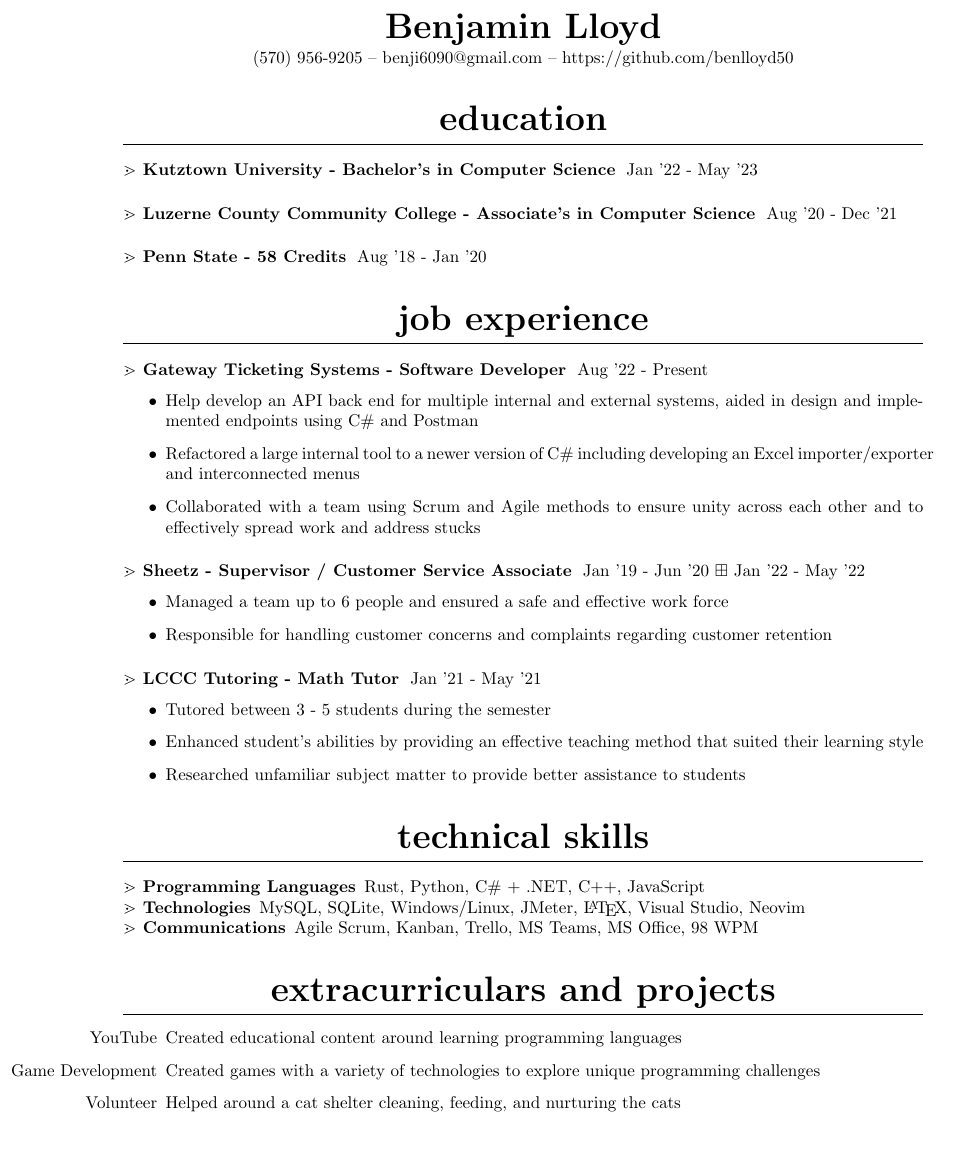
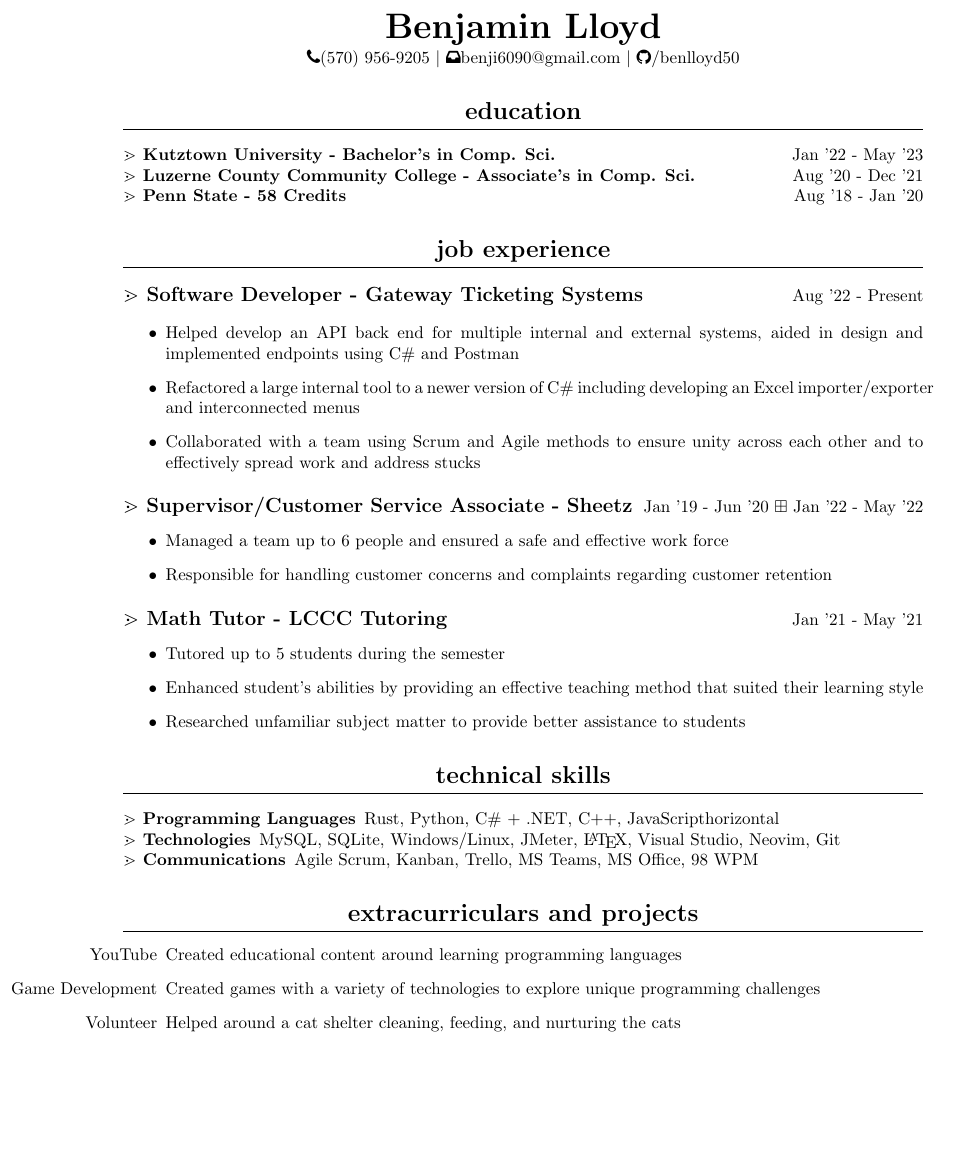
Before and after one commit to benlloyd50/resume, a LaTeX CV (resume.tex): part of the page, cut so that both start at the same text, the shorter picture padded with empty space. Compiled offline with pdfLaTeX.

Commit message:
Updated much more formatting

```diff
--- a/resume.tex
+++ b/resume.tex
@@ -3,11 +3,13 @@
 \usepackage{amssymb}
 \usepackage{titlesec}
 \usepackage{titling}
+\usepackage{ragged2e}
 \usepackage[margin=1in]{geometry}
+\usepackage{fontawesome}
 
-\titleformat{\section}{\filcenter\huge\bfseries\lowercase}{}{0em}{}[\titlerule]
+\titleformat{\section}{\filcenter\Large\bfseries\lowercase}{}{0em}{}[\titlerule]
 
-\titleformat{\subsection}[runin]{\bfseries}{$\gtrdot$ }{0em}{}
+\titleformat{\subsection}[runin]{\bfseries\large}{$\gtrdot$ }{0em}{}
 
 \titleformat{\subsubsection}[runin]{\bfseries}{$\gtrdot$ }{0em}{}
 
@@ -20,7 +22,7 @@
 
 \vspace{.25em}
 
-(570) 956-9205 -- benji6090@gmail.com -- https://github.com/benlloyd50
+{\faPhone{}}(570) 956-9205 $\vert$ {\faInbox{}}benji6090@gmail.com $\vert$ {\faGithub{}}/benlloyd50
 
 \end{center}
 }
@@ -33,38 +35,39 @@
 \maketitle
 
 \section{Education}
-\subsection{Kutztown University - Bachelor's in Computer Science} Jan '22 - May '23
+\subsubsection{Kutztown University - Bachelor's in Comp. Sci.} \hfill Jan '22 - May '23
 
-\subsection{Luzerne County Community College - Associate's in Computer Science} Aug '20 - Dec '21
+\subsubsection{Luzerne County Community College - Associate's in Comp. Sci.} \hfill Aug '20 - Dec '21
 
-\subsection{Penn State - 58 Credits} Aug '18 - Jan '20
+\subsubsection{Penn State - 58 Credits} \hfill Aug '18 - Jan '20
 
 \section{Job Experience}
-\subsection{Gateway Ticketing Systems - Software Developer} Aug '22 - Present
+\subsection{Software Developer - Gateway Ticketing Systems} \hfill Aug '22 - Present
+
 \begin{itemize}
-    \item Help develop an API back end for multiple internal and external systems, aided in design and implemented endpoints using C\# and Postman
+    \item Helped develop an API back end for multiple internal and external systems, aided in design and implemented endpoints using C\# and Postman
     \item Refactored a large internal tool to a newer version of C\# including developing an Excel importer/exporter and interconnected menus
     \item Collaborated with a team using Scrum and Agile methods to ensure unity across each other and to effectively spread work and address stucks
 \end{itemize}
 
-\subsection{Sheetz - Supervisor / Customer Service Associate} Jan '19 - Jun '20 $\boxplus$ Jan '22 - May '22
+\subsection{Supervisor/Customer Service Associate - Sheetz} \hfill Jan '19 - Jun '20 $\boxplus$ Jan '22 - May '22
 \begin{itemize}
   \item Managed a team up to 6 people and ensured a safe and effective work force
   \item Responsible for handling customer concerns and complaints regarding customer retention
 \end{itemize}
 
-\subsection{LCCC Tutoring - Math Tutor} Jan '21 - May '21
+\subsection{Math Tutor - LCCC Tutoring} \hfill Jan '21 - May '21
 \begin{itemize}
-  \item Tutored between 3 - 5 students during the semester
+  \item Tutored up to 5 students during the semester
   \item Enhanced student’s abilities by providing an effective teaching method that suited their learning style
   \item Researched unfamiliar subject matter to provide better assistance to students
 \end{itemize}
 
 \section{Technical Skills}
 
-\subsubsection{Programming Languages} Rust, Python, C\# + .NET, C++, JavaScript
+\subsubsection{Programming Languages} Rust, Python, C\# + .NET, C++, JavaScripthorizontal
 
-\subsubsection{Technologies} MySQL, SQLite, Windows/Linux, JMeter, {\LaTeX}, Visual Studio, Neovim
+\subsubsection{Technologies} MySQL, SQLite, Windows/Linux, JMeter, {\LaTeX}, Visual Studio, Neovim, Git
 
 \subsubsection{Communications} Agile Scrum, Kanban, Trello, MS Teams, MS Office, 98 WPM
 
@@ -75,4 +78,5 @@
   \item[Volunteer] Helped around a cat shelter cleaning, feeding, and nurturing the cats
 \end{itemize}
 
+\thispagestyle{empty}
 \end{document}
```
